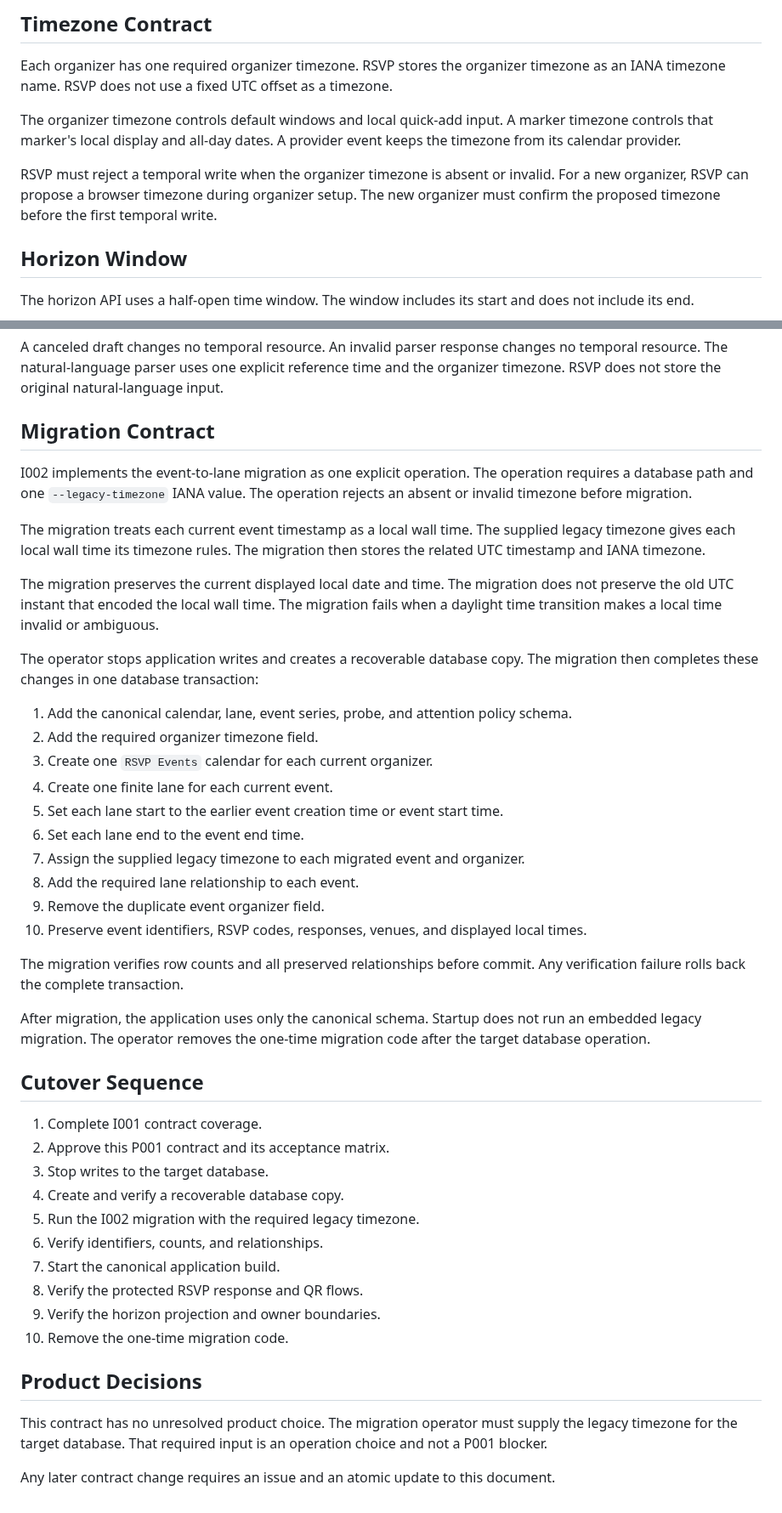
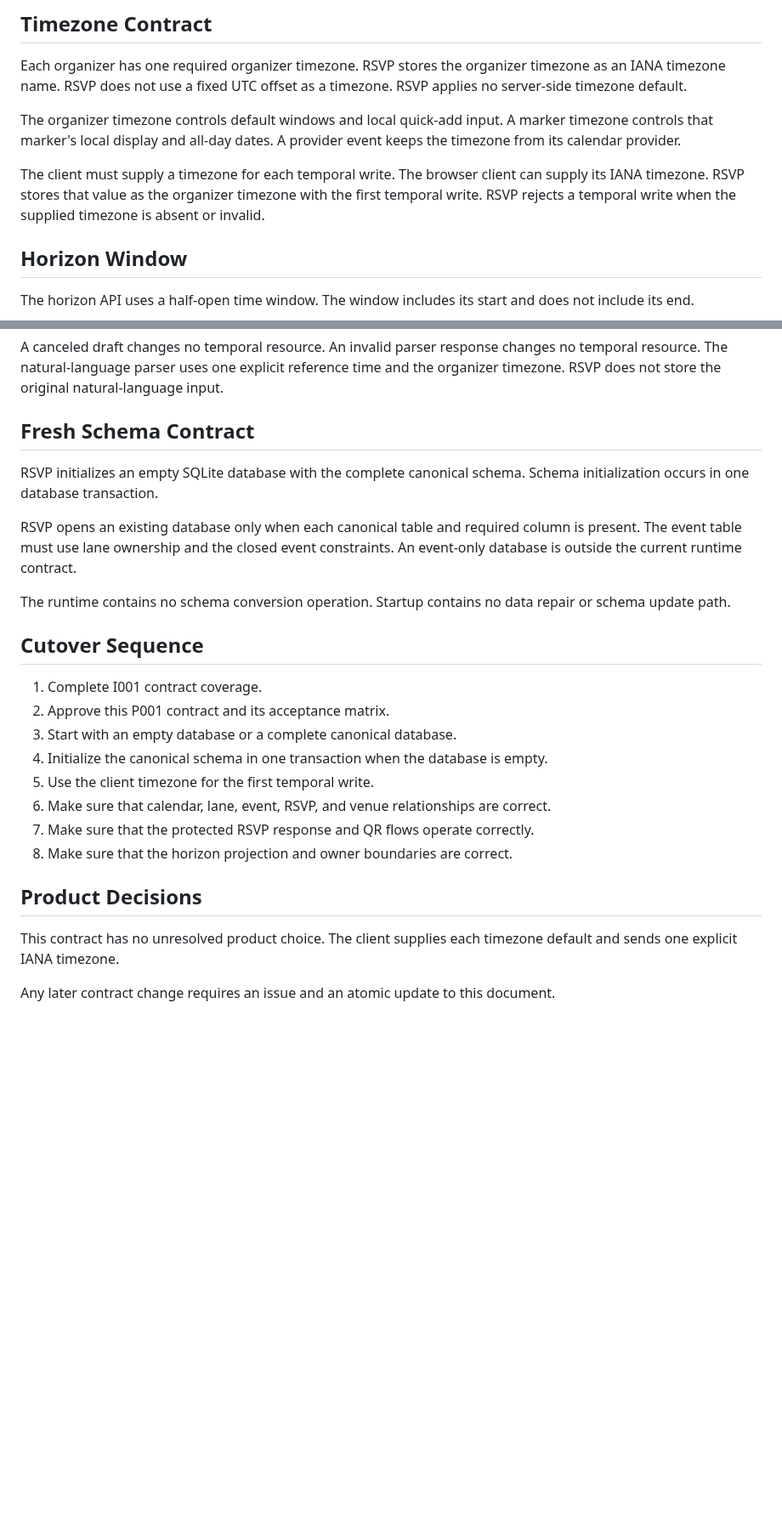
Before and after one commit to MarcoPoloResearchLab/RSVP, a Markdown page: ARCHITECTURE.md, 2 parts joined by grey strips. Shown at 85% size. Drawn GitHub-style; blank space fills up the shorter version.

Commit message:
feat: adopt canonical calendar and lane schema

```diff
--- a/ARCHITECTURE.md
+++ b/ARCHITECTURE.md
@@ -243,14 +245,16 @@ A derived marker adds `rule_id` and `anchor_marker_id`.
 Each organizer has one required organizer timezone.
 RSVP stores the organizer timezone as an IANA timezone name.
 RSVP does not use a fixed UTC offset as a timezone.
+RSVP applies no server-side timezone default.
 
 The organizer timezone controls default windows and local quick-add input.
 A marker timezone controls that marker's local display and all-day dates.
 A provider event keeps the timezone from its calendar provider.
 
-RSVP must reject a temporal write when the organizer timezone is absent or invalid.
-For a new organizer, RSVP can propose a browser timezone during organizer setup.
-The new organizer must confirm the proposed timezone before the first temporal write.
+The client must supply a timezone for each temporal write.
+The browser client can supply its IANA timezone.
+RSVP stores that value as the organizer timezone with the first temporal write.
+RSVP rejects a temporal write when the supplied timezone is absent or invalid.
 
 ## Horizon Window
 
@@ -535,58 +539,32 @@ An invalid parser response changes no temporal resource.
 The natural-language parser uses one explicit reference time and the organizer timezone.
 RSVP does not store the original natural-language input.
 
-## Migration Contract
+## Fresh Schema Contract
 
-I002 implements the event-to-lane migration as one explicit operation.
-The operation requires a database path and one `--legacy-timezone` IANA value.
-The operation rejects an absent or invalid timezone before migration.
+RSVP initializes an empty SQLite database with the complete canonical schema.
+Schema initialization occurs in one database transaction.
 
-The migration treats each current event timestamp as a local wall time.
-The supplied legacy timezone gives each local wall time its timezone rules.
-The migration then stores the related UTC timestamp and IANA timezone.
+RSVP opens an existing database only when each canonical table and required column is present.
+The event table must use lane ownership and the closed event constraints.
+An event-only database is outside the current runtime contract.
 
-The migration preserves the current displayed local date and time.
-The migration does not preserve the old UTC instant that encoded the local wall time.
-The migration fails when a daylight time transition makes a local time invalid or ambiguous.
-
-The operator stops application writes and creates a recoverable database copy.
-The migration then completes these changes in one database transaction:
-
-1. Add the canonical calendar, lane, event series, probe, and attention policy schema.
-2. Add the required organizer timezone field.
-3. Create one `RSVP Events` calendar for each current organizer.
-4. Create one finite lane for each current event.
-5. Set each lane start to the earlier event creation time or event start time.
-6. Set each lane end to the event end time.
-7. Assign the supplied legacy timezone to each migrated event and organizer.
-8. Add the required lane relationship to each event.
-9. Remove the duplicate event organizer field.
-10. Preserve event identifiers, RSVP codes, responses, venues, and displayed local times.
-
-The migration verifies row counts and all preserved relationships before commit.
-Any verification failure rolls back the complete transaction.
-
-After migration, the application uses only the canonical schema.
-Startup does not run an embedded legacy migration.
-The operator removes the one-time migration code after the target database operation.
+The runtime contains no schema conversion operation.
+Startup contains no data repair or schema update path.
 
 ## Cutover Sequence
 
 1. Complete I001 contract coverage.
 2. Approve this P001 contract and its acceptance matrix.
-3. Stop writes to the target database.
-4. Create and verify a recoverable database copy.
-5. Run the I002 migration with the required legacy timezone.
-6. Verify identifiers, counts, and relationships.
-7. Start the canonical application build.
-8. Verify the protected RSVP response and QR flows.
-9. Verify the horizon projection and owner boundaries.
-10. Remove the one-time migration code.
+3. Start with an empty database or a complete canonical database.
+4. Initialize the canonical schema in one transaction when the database is empty.
+5. Use the client timezone for the first temporal write.
+6. Make sure that calendar, lane, event, RSVP, and venue relationships are correct.
+7. Make sure that the protected RSVP response and QR flows operate correctly.
+8. Make sure that the horizon projection and owner boundaries are correct.
 
 ## Product Decisions
 
 This contract has no unresolved product choice.
-The migration operator must supply the legacy timezone for the target database.
-That required input is an operation choice and not a P001 blocker.
+The client supplies each timezone default and sends one explicit IANA timezone.
 
 Any later contract change requires an issue and an atomic update to this document.
```
Also changed, not shown: other parts of ARCHITECTURE.md (+4 -2 lines).
